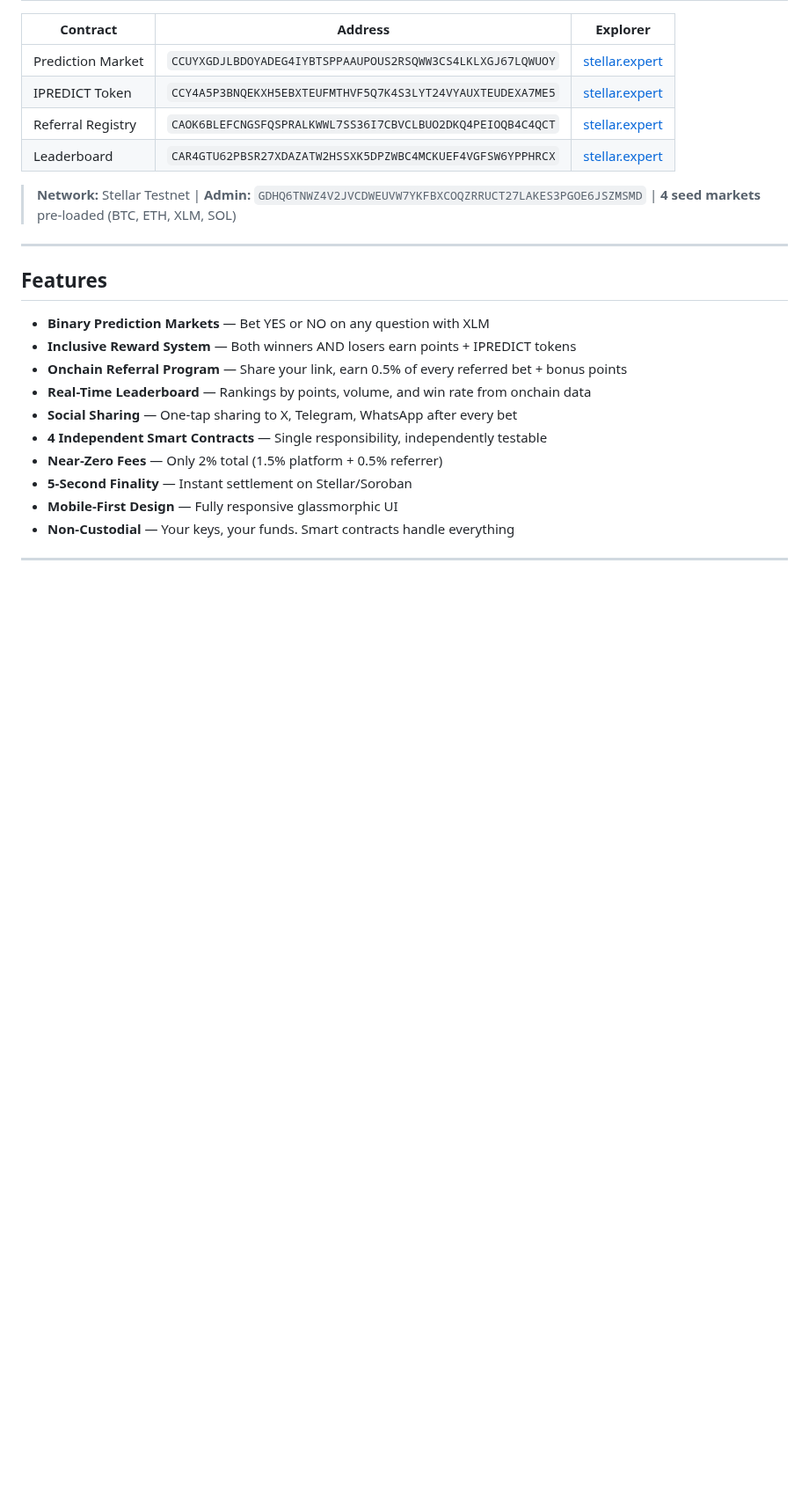
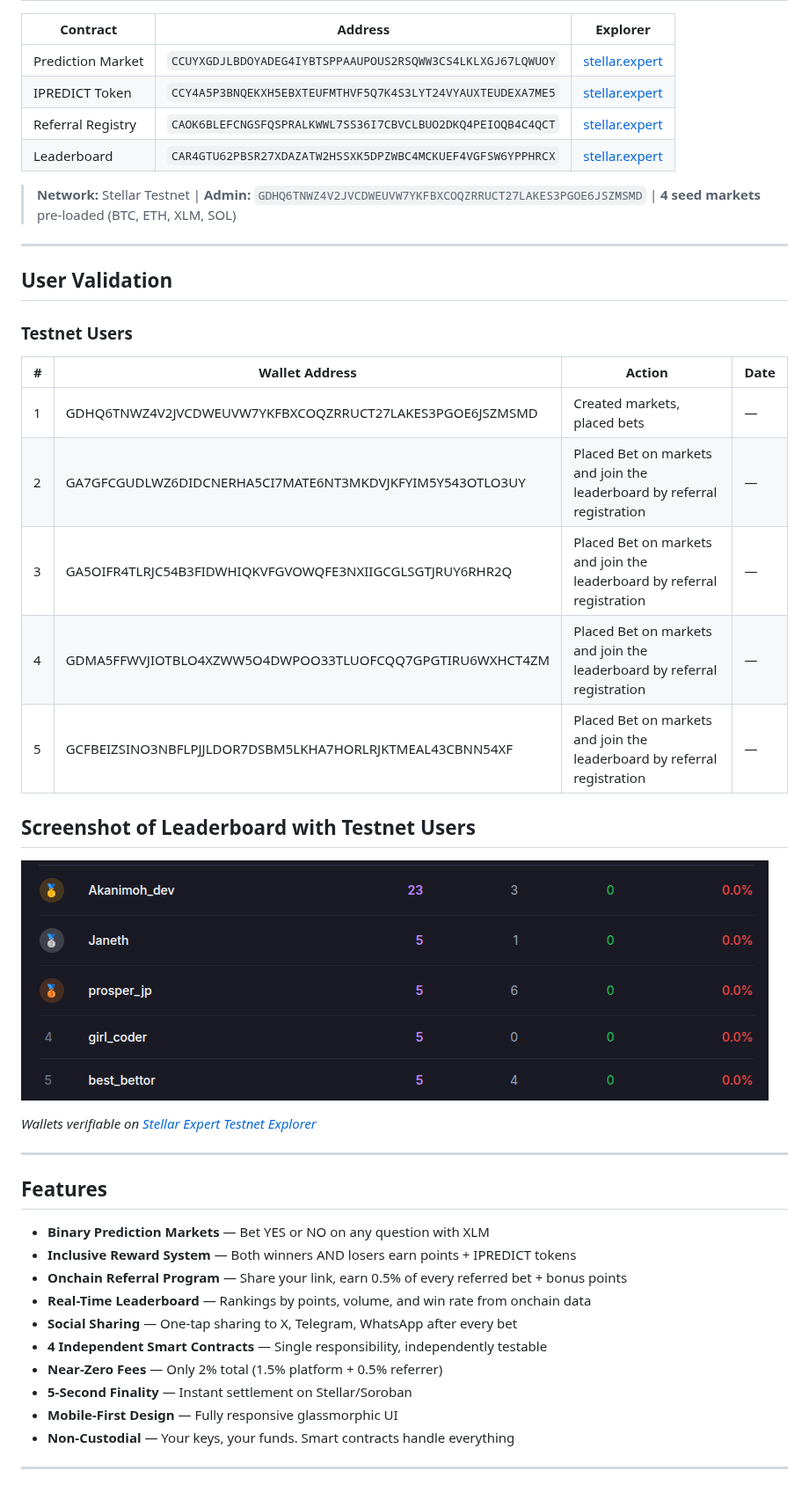
Before and after one commit to Akanimoh12/Stellar-iPredict, a Markdown page: README.md, the part around one of its changes. Shown at 88% size. GitHub-like rendering; pictures changed too: image.png (added); blank space fills up the shorter version.

Commit message:
update(readme): added the addresses to the testnet user and image of the leaderboard for 5 users

```diff
--- a/README.md
+++ b/README.md
@@ -33,6 +33,24 @@
 | Leaderboard | `CAR4GTU62PBSR27XDAZATW2HSSXK5DPZWBC4MCKUEF4VGFSW6YPPHRCX` | [stellar.expert](https://stellar.expert/explorer/testnet/contract/CAR4GTU62PBSR27XDAZATW2HSSXK5DPZWBC4MCKUEF4VGFSW6YPPHRCX) |
 
 > **Network:** Stellar Testnet | **Admin:** `GDHQ6TNWZ4V2JVCDWEUVW7YKFBXCOQZRRUCT27LAKES3PGOE6JSZMSMD` | **4 seed markets** pre-loaded (BTC, ETH, XLM, SOL)
+
+---
+## User Validation
+
+### Testnet Users
+
+| # | Wallet Address | Action | Date |
+|---|---------------|--------|------|
+| 1 | GDHQ6TNWZ4V2JVCDWEUVW7YKFBXCOQZRRUCT27LAKES3PGOE6JSZMSMD | Created markets, placed bets | — |
+| 2 | GA7GFCGUDLWZ6DIDCNERHA5CI7MATE6NT3MKDVJKFYIM5Y543OTLO3UY | Placed Bet on markets and join the leaderboard by referral registration | — |
+| 3 | GA5OIFR4TLRJC54B3FIDWHIQKVFGVOWQFE3NXIIGCGLSGTJRUY6RHR2Q | Placed Bet on markets and join the leaderboard by referral registration | — |
+| 4 | GDMA5FFWVJIOTBLO4XZWW5O4DWPOO33TLUOFCQQ7GPGTIRU6WXHCT4ZM | Placed Bet on markets and join the leaderboard by referral registration | — |
+| 5 | GCFBEIZSINO3NBFLPJJLDOR7DSBM5LKHA7HORLRJKTMEAL43CBNN54XF | Placed Bet on markets and join the leaderboard by referral registration | — |
+
+## Screenshot of Leaderboard with Testnet Users
+![Leaberboard](image.png)
+
+*Wallets verifiable on [Stellar Expert Testnet Explorer](https://stellar.expert/explorer/testnet)*
 
 ---
 ## Features
```
Also changed, not shown: other parts of README.md (+0 -14 lines).
